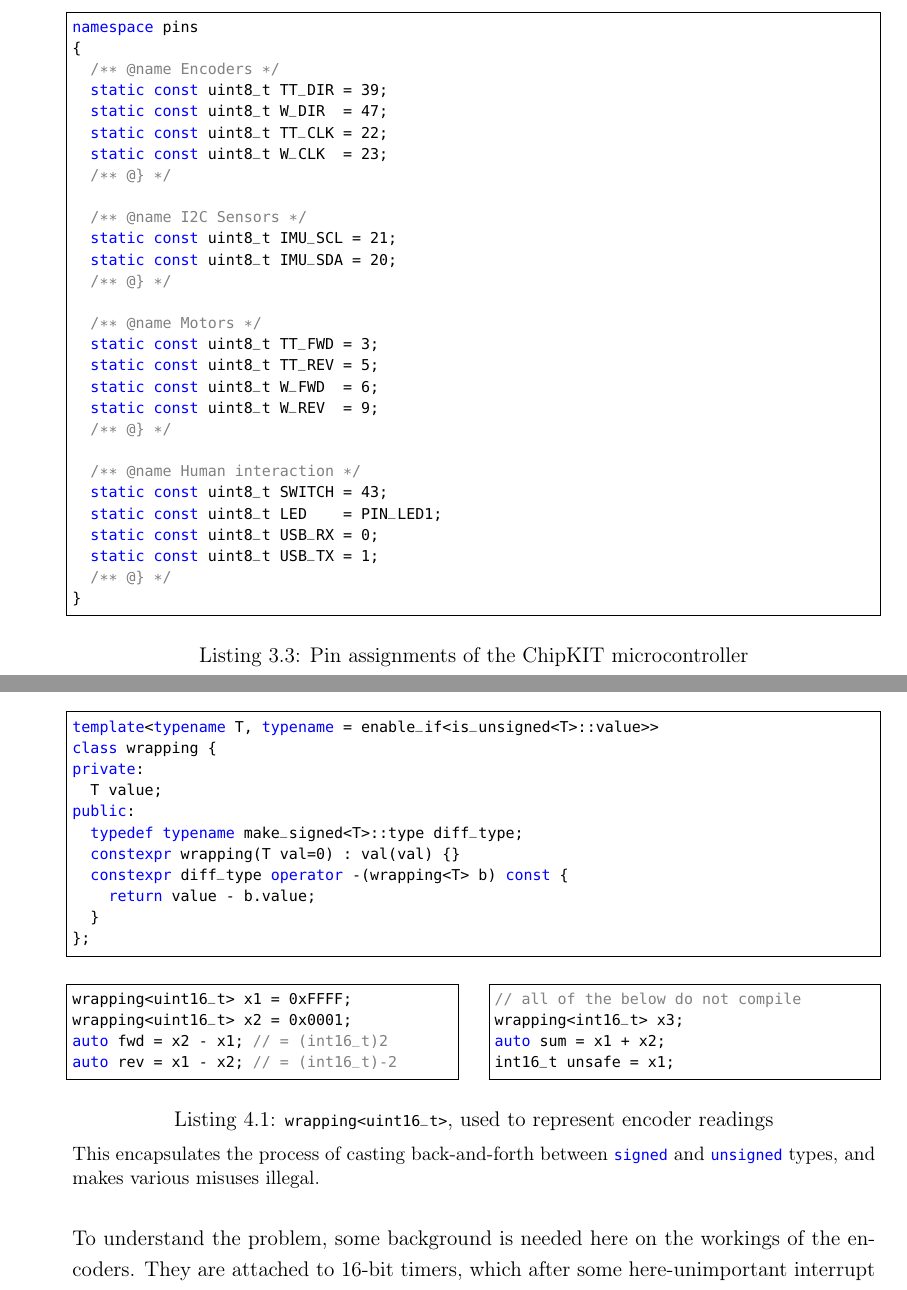
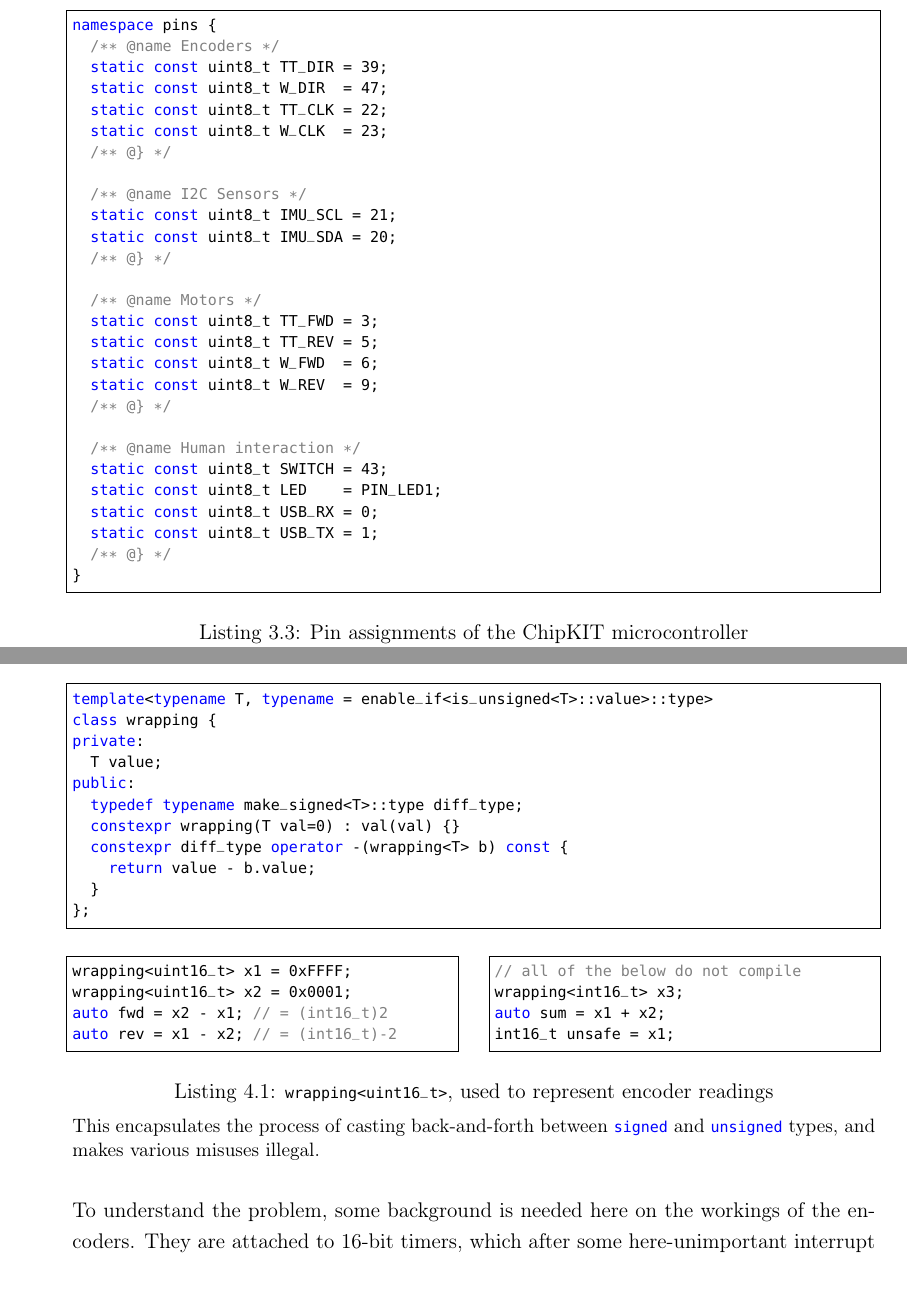
Before and after one commit to eric-wieser/masters-thesis, a LaTeX thesis (main.tex, which reads sections/embedded.tex, sections/verification.tex): two parts of pages 26 and 33 of 50 before the commit and two parts of pages 26 and 32 of 49 after it, joined at a grey line, cut so that both start at the same text. Compiled offline with pdfLaTeX.

Commit message:
Fix code, improve figure placement

```diff
--- a/sections/embedded.tex
+++ b/sections/embedded.tex
@@ -179,10 +179,9 @@
 		The last line is a compiler error because \cpp{failed} is not marked \cpp{constexpr}, which \enquote{contaminates} the \cpp{constexpr}-ness of \cpp{timer_for}, forbidding its result from being placed in \cpp{tb}.
 	\end{listingfloat}
 
-	\begin{listingfloat}
+	\begin{listingfloat}[!tb]
 		\begin{lstlisting}[language={[11]c++},gobble=6,frame=single]
-			namespace pins
-			{
+			namespace pins {
 				/** @name Encoders */
 				static const uint8_t TT_DIR = 39;
 				static const uint8_t W_DIR  = 47;
--- a/sections/verification.tex
+++ b/sections/verification.tex
@@ -94,7 +94,7 @@
 
 		\begin{listingfloat}
 			\begin{lstlisting}[language={[11]c++},frame=single,gobble=8]
-				template<typename T, typename = enable_if<is_unsigned<T>::value>>
+				template<typename T, typename = enable_if<is_unsigned<T>::value>::type>
 				class wrapping {
 				private:
 				  T value;
```
